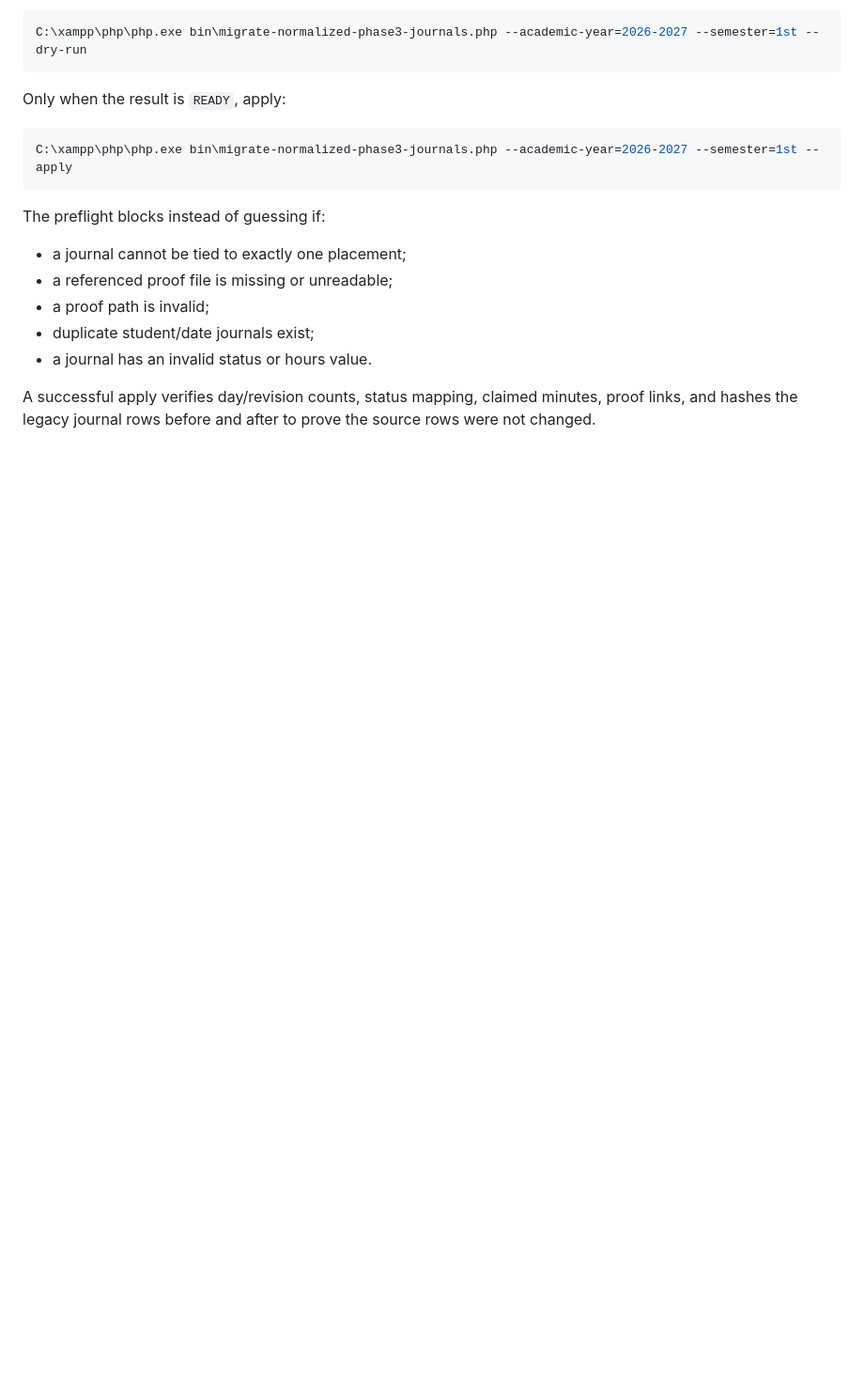
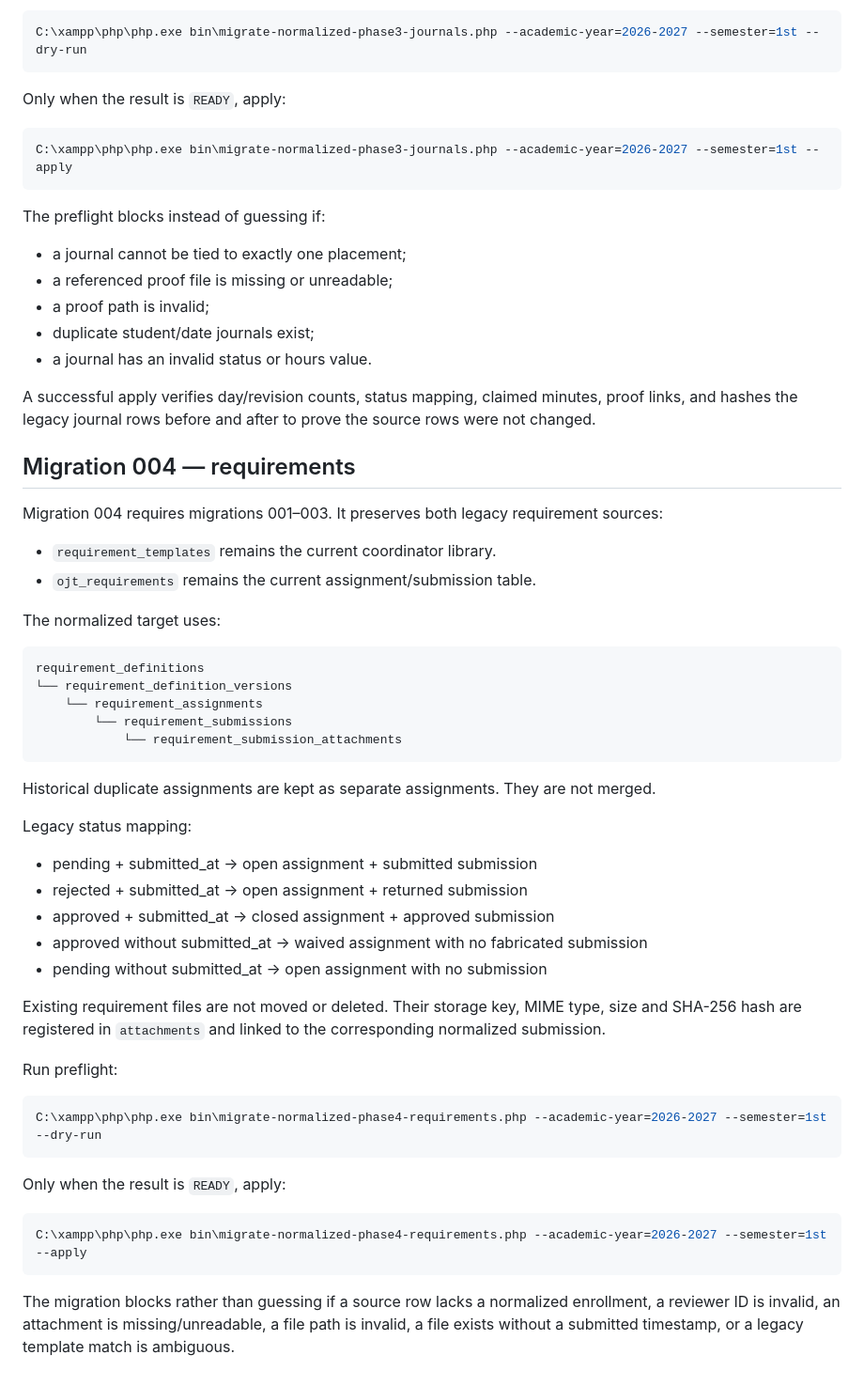
Before and after one commit to Ray19-web/ojtrack, a Markdown page: database/migrations/README.md, the part around the change. Shown at 94% size. Rendered like a GitHub page; blank space fills up the shorter version.

Commit message:
Document phase 4 requirements normalization

````diff
--- a/database/migrations/README.md
+++ b/database/migrations/README.md
@@ -133,3 +133,47 @@ The preflight blocks instead of guessing if:
 - a journal has an invalid status or hours value.
 
 A successful apply verifies day/revision counts, status mapping, claimed minutes, proof links, and hashes the legacy journal rows before and after to prove the source rows were not changed.
+
+
+## Migration 004 — requirements
+
+Migration 004 requires migrations 001–003. It preserves both legacy requirement sources:
+
+- `requirement_templates` remains the current coordinator library.
+- `ojt_requirements` remains the current assignment/submission table.
+
+The normalized target uses:
+
+```text
+requirement_definitions
+└── requirement_definition_versions
+    └── requirement_assignments
+        └── requirement_submissions
+            └── requirement_submission_attachments
+```
+
+Historical duplicate assignments are kept as separate assignments. They are not merged.
+
+Legacy status mapping:
+
+- pending + submitted_at → open assignment + submitted submission
+- rejected + submitted_at → open assignment + returned submission
+- approved + submitted_at → closed assignment + approved submission
+- approved without submitted_at → waived assignment with no fabricated submission
+- pending without submitted_at → open assignment with no submission
+
+Existing requirement files are not moved or deleted. Their storage key, MIME type, size and SHA-256 hash are registered in `attachments` and linked to the corresponding normalized submission.
+
+Run preflight:
+
+```powershell
+C:\xampp\php\php.exe bin\migrate-normalized-phase4-requirements.php --academic-year=2026-2027 --semester=1st --dry-run
+```
+
+Only when the result is `READY`, apply:
+
+```powershell
+C:\xampp\php\php.exe bin\migrate-normalized-phase4-requirements.php --academic-year=2026-2027 --semester=1st --apply
+```
+
+The migration blocks rather than guessing if a source row lacks a normalized enrollment, a reviewer ID is invalid, an attachment is missing/unreadable, a file path is invalid, a file exists without a submitted timestamp, or a legacy template match is ambiguous.
````
